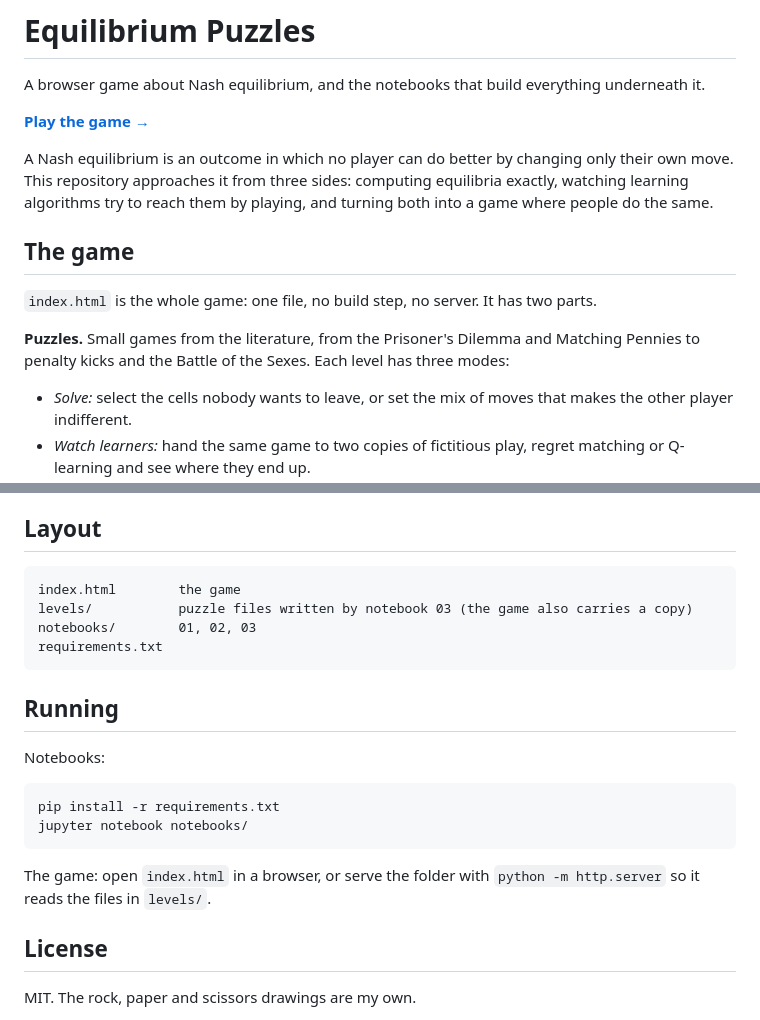
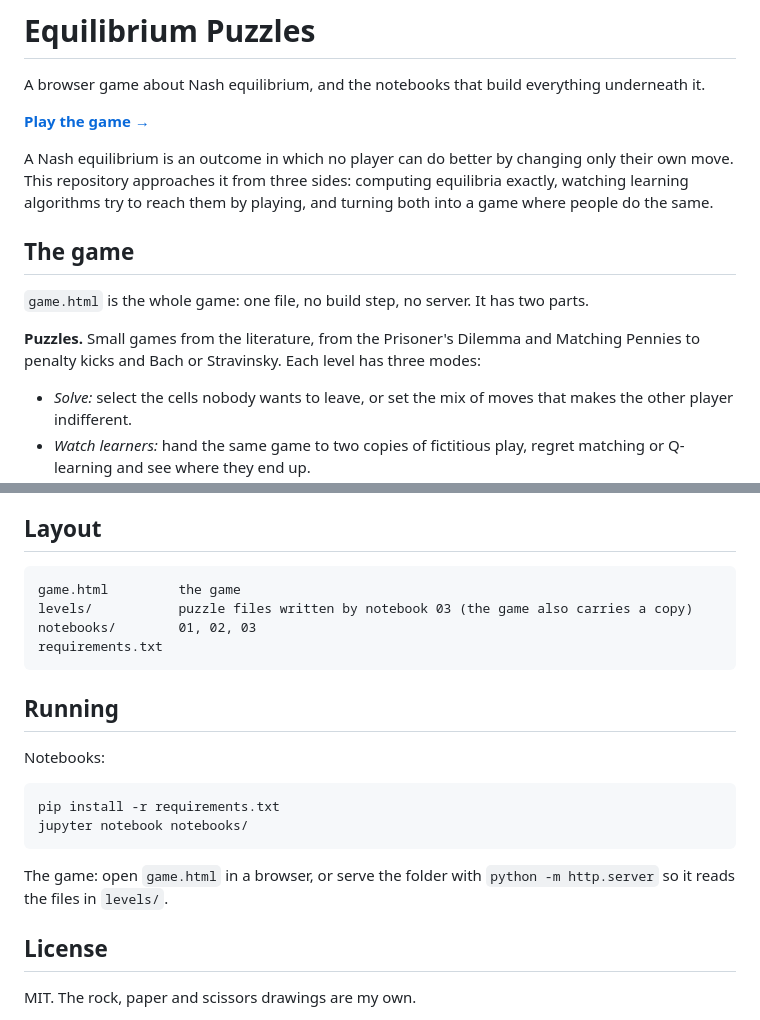
Before and after one commit to ozgunezgi/equilibrium-puzzles, a Markdown page: README.md, 2 parts joined by grey strips. Rendered like a GitHub page.

````diff
--- a/README.md
+++ b/README.md
@@ -8,9 +8,9 @@ A Nash equilibrium is an outcome in which no player can do better by changing on
 
 ## The game
 
-`index.html` is the whole game: one file, no build step, no server. It has two parts.
+`game.html` is the whole game: one file, no build step, no server. It has two parts.
 
-**Puzzles.** Small games from the literature, from the Prisoner's Dilemma and Matching Pennies to penalty kicks and the Battle of the Sexes. Each level has three modes:
+**Puzzles.** Small games from the literature, from the Prisoner's Dilemma and Matching Pennies to penalty kicks and Bach or Stravinsky. Each level has three modes:
 
 - *Solve:* select the cells nobody wants to leave, or set the mix of moves that makes the other player indifferent.
 - *Watch learners:* hand the same game to two copies of fictitious play, regret matching or Q-learning and see where they end up.
@@ -35,7 +35,7 @@ The main thread follows Shoham and Leyton-Brown, *Multiagent Systems* (2009). Ea
 ## Layout
 
 ```
-index.html        the game
+game.html         the game
 levels/           puzzle files written by notebook 03 (the game also carries a copy)
 notebooks/        01, 02, 03
 requirements.txt
@@ -50,7 +50,7 @@ pip install -r requirements.txt
 jupyter notebook notebooks/
 ```
 
-The game: open `index.html` in a browser, or serve the folder with `python -m http.server` so it reads the files in `levels/`.
+The game: open `game.html` in a browser, or serve the folder with `python -m http.server` so it reads the files in `levels/`.
 
 ## License
 
````
Also changed, not shown: other parts of README.md (+1 -1 lines).
